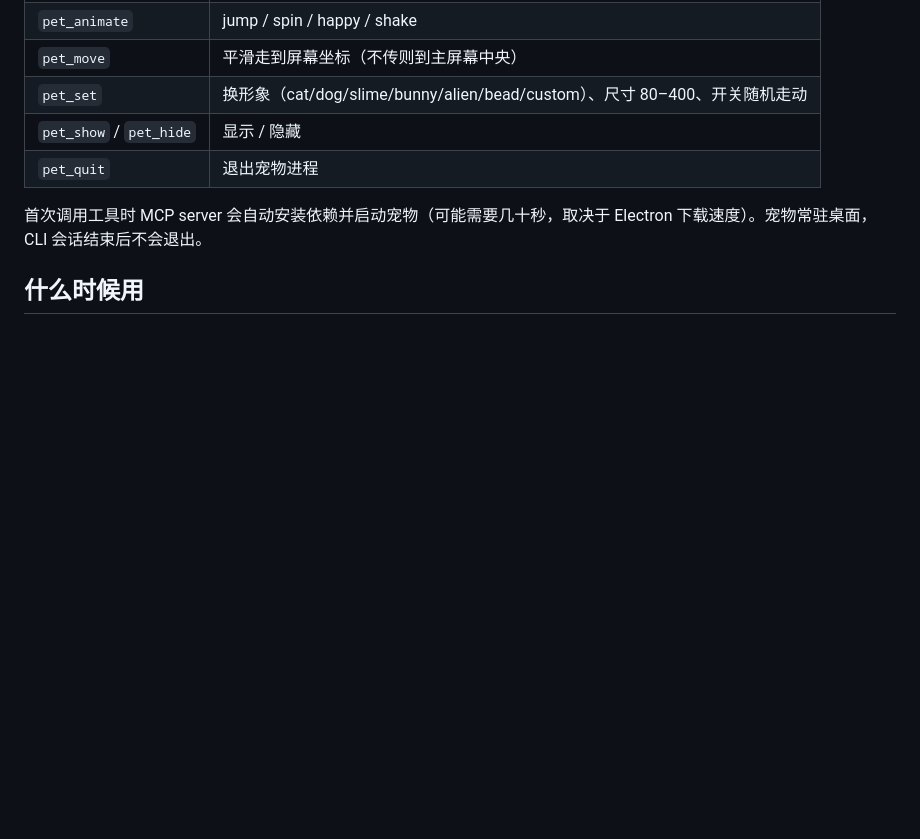
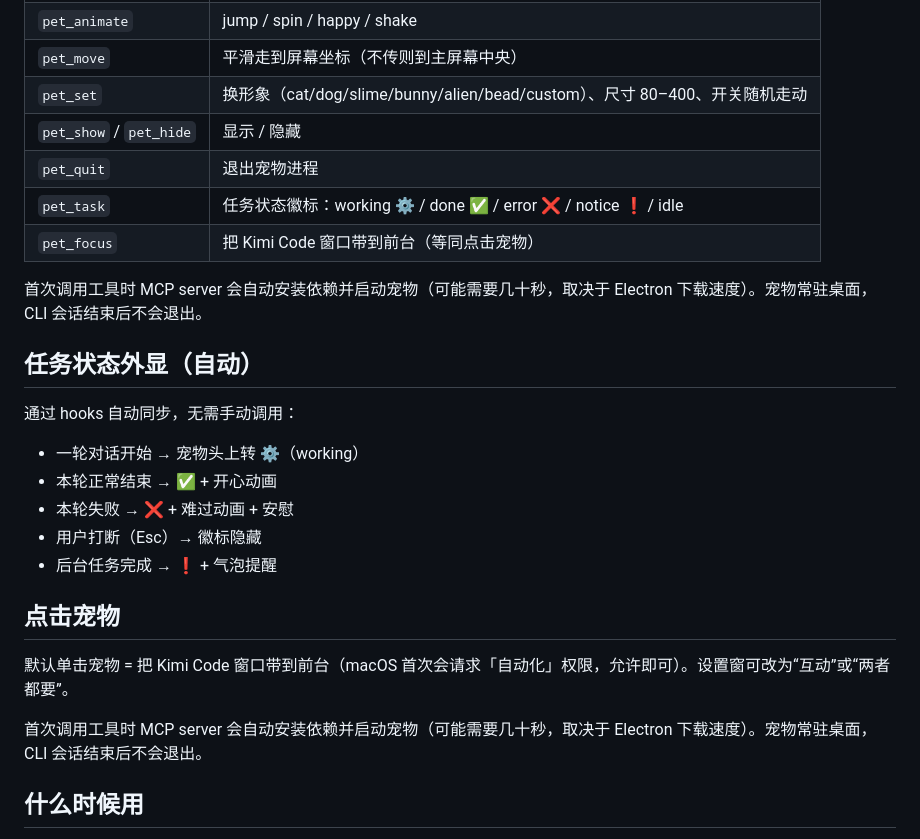
Before and after one commit to Chorylee7/kimi-desk-pet, a Markdown page: skills/desk-pet/SKILL.md, the part around the change. Drawn GitHub-style; blank space fills up the shorter version.

```diff
--- a/skills/desk-pet/SKILL.md
+++ b/skills/desk-pet/SKILL.md
@@ -19,6 +19,24 @@ description: 控制桌面宠物（Desk Pet）。当用户想让桌宠说话、
 | `pet_set` | 换形象（cat/dog/slime/bunny/alien/bead/custom）、尺寸 80–400、开关随机走动 |
 | `pet_show` / `pet_hide` | 显示 / 隐藏 |
 | `pet_quit` | 退出宠物进程 |
+| `pet_task` | 任务状态徽标：working ⚙️ / done ✅ / error ❌ / notice ❗ / idle |
+| `pet_focus` | 把 Kimi Code 窗口带到前台（等同点击宠物） |
+
+首次调用工具时 MCP server 会自动安装依赖并启动宠物（可能需要几十秒，取决于 Electron 下载速度）。宠物常驻桌面，CLI 会话结束后不会退出。
+
+## 任务状态外显（自动）
+
+通过 hooks 自动同步，无需手动调用：
+
+- 一轮对话开始 → 宠物头上转 ⚙️（working）
+- 本轮正常结束 → ✅ + 开心动画
+- 本轮失败 → ❌ + 难过动画 + 安慰
+- 用户打断（Esc）→ 徽标隐藏
+- 后台任务完成 → ❗ + 气泡提醒
+
+## 点击宠物
+
+默认单击宠物 = 把 Kimi Code 窗口带到前台（macOS 首次会请求「自动化」权限，允许即可）。设置窗可改为“互动”或“两者都要”。
 
 首次调用工具时 MCP server 会自动安装依赖并启动宠物（可能需要几十秒，取决于 Electron 下载速度）。宠物常驻桌面，CLI 会话结束后不会退出。
 
```
Also changed, not shown: README.md (+4 -2 lines), app/preview/duck-preview.png (added), 13 other files.
